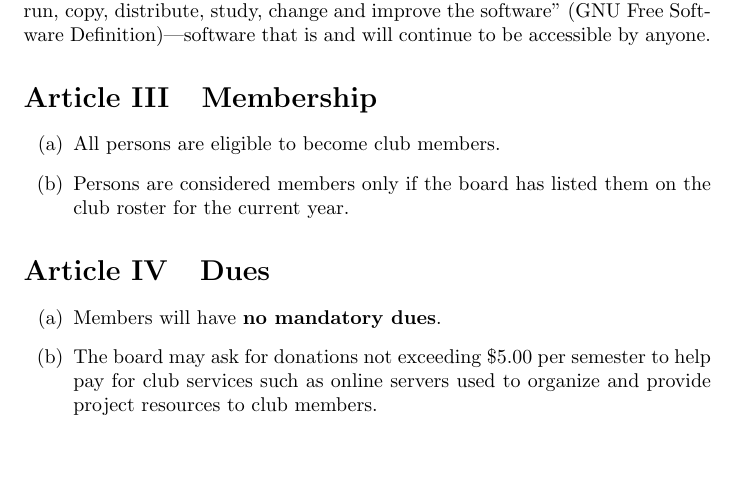
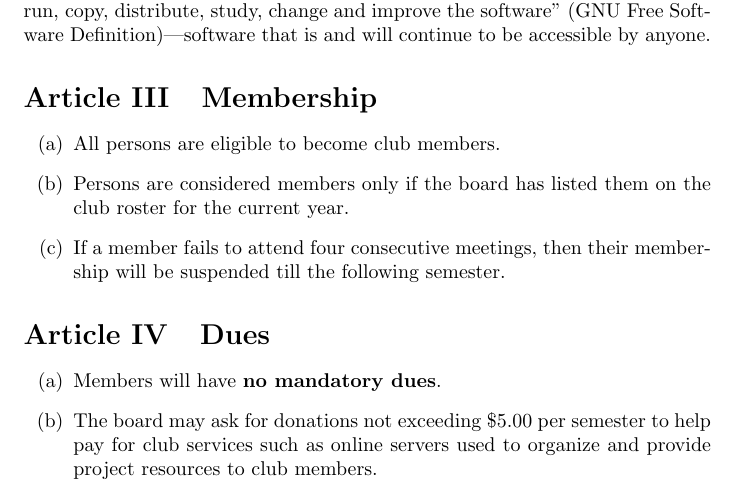
Before and after one commit to OpenCCC/OpenCCC.github.io, a LaTeX document (docs/constitution.tex): part of page 1 of 2, cut so that both start at the same text, the shorter picture padded with empty space. Compiled offline with pdfLaTeX.

Commit message:
Added clause to Membership Article for suspending habitually absent members.

```diff
--- a/docs/constitution.tex
+++ b/docs/constitution.tex
@@ -23,6 +23,7 @@
 	\begin{enumerate}[label=(\alph*)]
 		\item All persons are eligible to become club members.
 		\item Persons are considered members only if the board has listed them on the club roster for the current year.
+		\item If a member fails to attend four consecutive meetings, then their membership will be suspended till the following semester.
 	\end{enumerate}
 
 	\section{Dues}
```
Also changed, not shown: docs/constitution.pdf.
